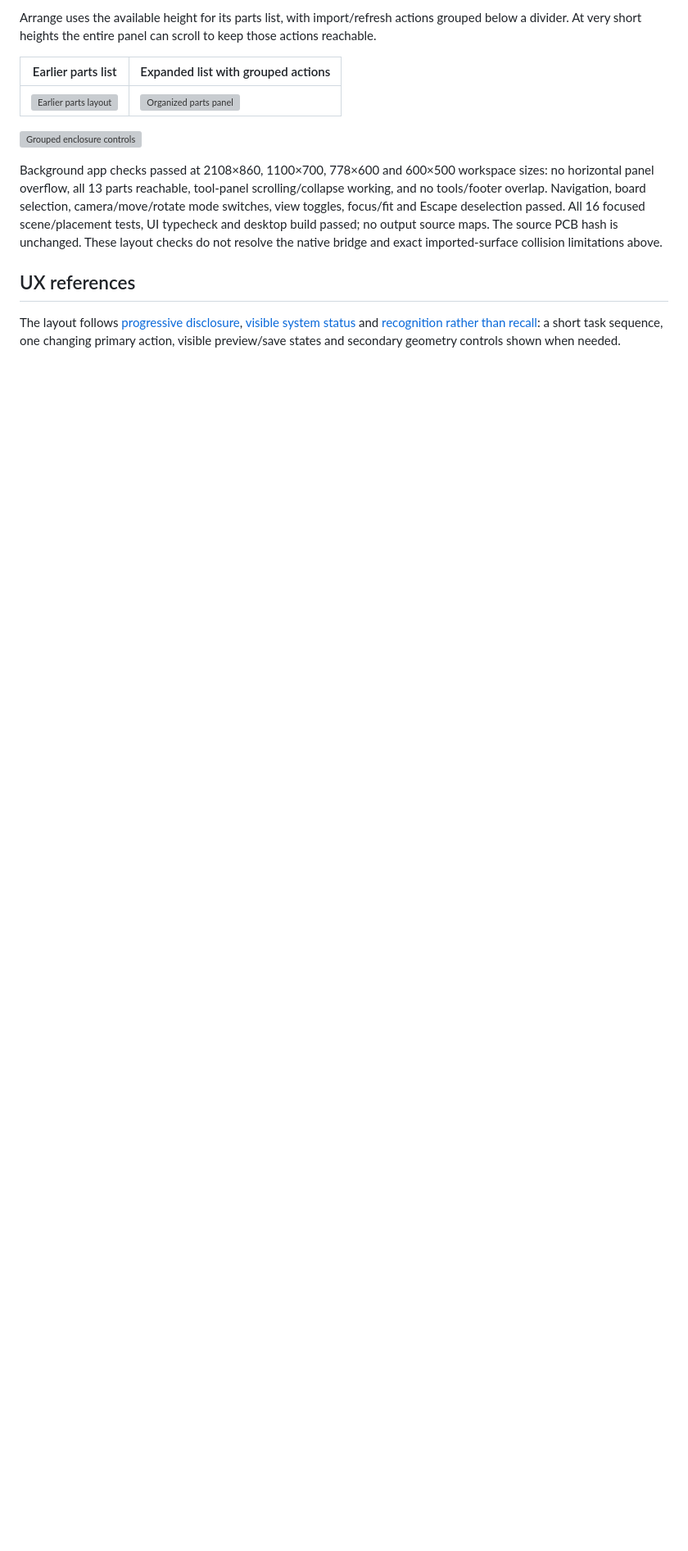
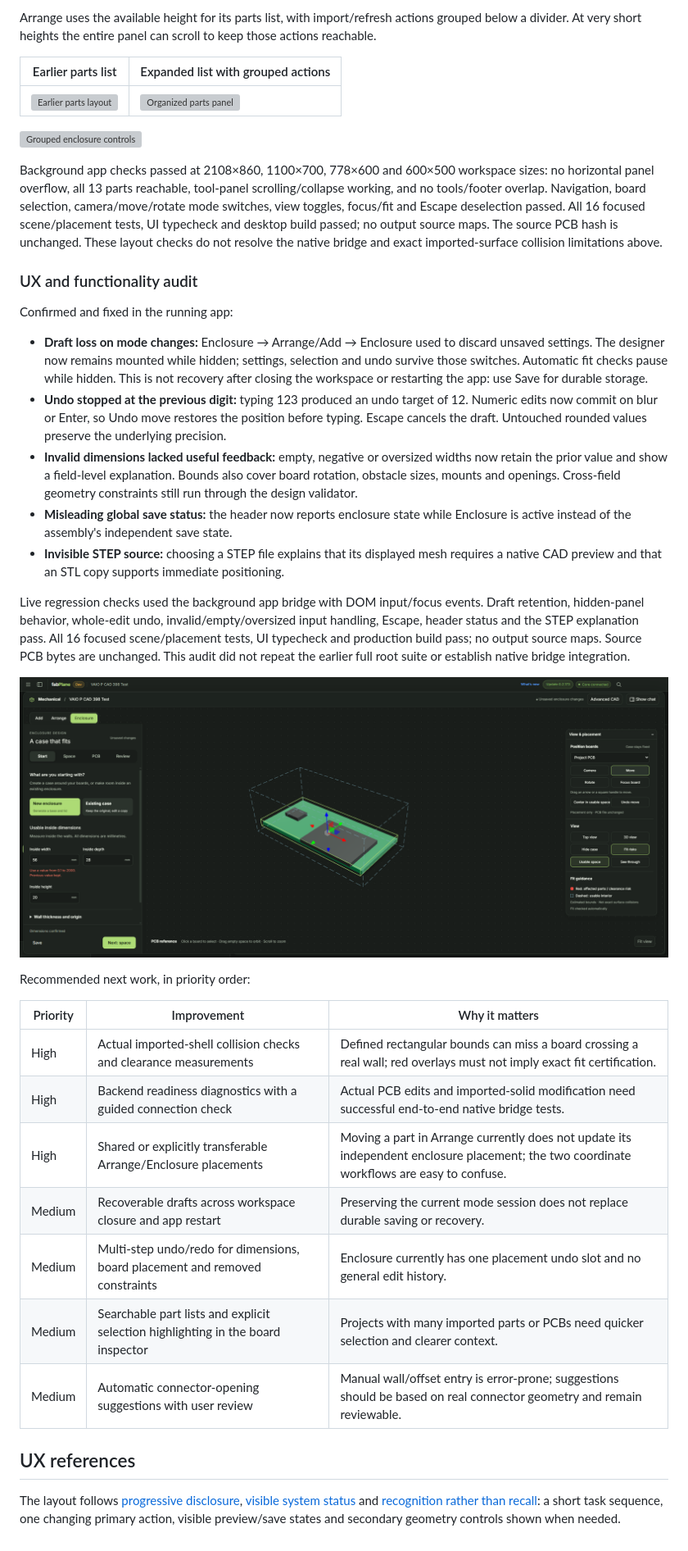
Before and after one commit to fabPlane/fabdesk, a Markdown page: docs/enclosure-design.md, the part around the change. Shown at 82% size. Drawn GitHub-style; pictures changed too: docs/screenshots/mechanical-workspace/27-input-validation.png (added); blank space fills up the shorter version; grey boxes are pictures that could not be loaded.

Commit message:
Preserve enclosure drafts and fix numeric edit undo and feedback

```diff
--- a/docs/enclosure-design.md
+++ b/docs/enclosure-design.md
@@ -122,6 +122,32 @@ Arrange uses the available height for its parts list, with import/refresh action
 
 Background app checks passed at 2108×860, 1100×700, 778×600 and 600×500 workspace sizes: no horizontal panel overflow, all 13 parts reachable, tool-panel scrolling/collapse working, and no tools/footer overlap. Navigation, board selection, camera/move/rotate mode switches, view toggles, focus/fit and Escape deselection passed. All 16 focused scene/placement tests, UI typecheck and desktop build passed; no output source maps. The source PCB hash is unchanged. These layout checks do not resolve the native bridge and exact imported-surface collision limitations above.
 
+### UX and functionality audit
+
+Confirmed and fixed in the running app:
+
+- **Draft loss on mode changes:** Enclosure → Arrange/Add → Enclosure used to discard unsaved settings. The designer now remains mounted while hidden; settings, selection and undo survive those switches. Automatic fit checks pause while hidden. This is not recovery after closing the workspace or restarting the app: use Save for durable storage.
+- **Undo stopped at the previous digit:** typing 123 produced an undo target of 12. Numeric edits now commit on blur or Enter, so Undo move restores the position before typing. Escape cancels the draft. Untouched rounded values preserve the underlying precision.
+- **Invalid dimensions lacked useful feedback:** empty, negative or oversized widths now retain the prior value and show a field-level explanation. Bounds also cover board rotation, obstacle sizes, mounts and openings. Cross-field geometry constraints still run through the design validator.
+- **Misleading global save status:** the header now reports enclosure state while Enclosure is active instead of the assembly's independent save state.
+- **Invisible STEP source:** choosing a STEP file explains that its displayed mesh requires a native CAD preview and that an STL copy supports immediate positioning.
+
+Live regression checks used the background app bridge with DOM input/focus events. Draft retention, hidden-panel behavior, whole-edit undo, invalid/empty/oversized input handling, Escape, header status and the STEP explanation pass. All 16 focused scene/placement tests, UI typecheck and production build pass; no output source maps. Source PCB bytes are unchanged. This audit did not repeat the earlier full root suite or establish native bridge integration.
+
+![Inline validation and accurate save status](screenshots/mechanical-workspace/27-input-validation.png)
+
+Recommended next work, in priority order:
+
+| Priority | Improvement | Why it matters |
+| --- | --- | --- |
+| High | Actual imported-shell collision checks and clearance measurements | Defined rectangular bounds can miss a board crossing a real wall; red overlays must not imply exact fit certification. |
+| High | Backend readiness diagnostics with a guided connection check | Actual PCB edits and imported-solid modification need successful end-to-end native bridge tests. |
+| High | Shared or explicitly transferable Arrange/Enclosure placements | Moving a part in Arrange currently does not update its independent enclosure placement; the two coordinate workflows are easy to confuse. |
+| Medium | Recoverable drafts across workspace closure and app restart | Preserving the current mode session does not replace durable saving or recovery. |
+| Medium | Multi-step undo/redo for dimensions, board placement and removed constraints | Enclosure currently has one placement undo slot and no general edit history. |
+| Medium | Searchable part lists and explicit selection highlighting in the board inspector | Projects with many imported parts or PCBs need quicker selection and clearer context. |
+| Medium | Automatic connector-opening suggestions with user review | Manual wall/offset entry is error-prone; suggestions should be based on real connector geometry and remain reviewable. |
+
 ## UX references
 
 The layout follows [progressive disclosure](https://www.nngroup.com/articles/progressive-disclosure/), [visible system status](https://www.nngroup.com/articles/visibility-system-status/) and [recognition rather than recall](https://www.nngroup.com/articles/recognition-and-recall/): a short task sequence, one changing primary action, visible preview/save states and secondary geometry controls shown when needed.
```
Also changed, not shown: 3 other files.
